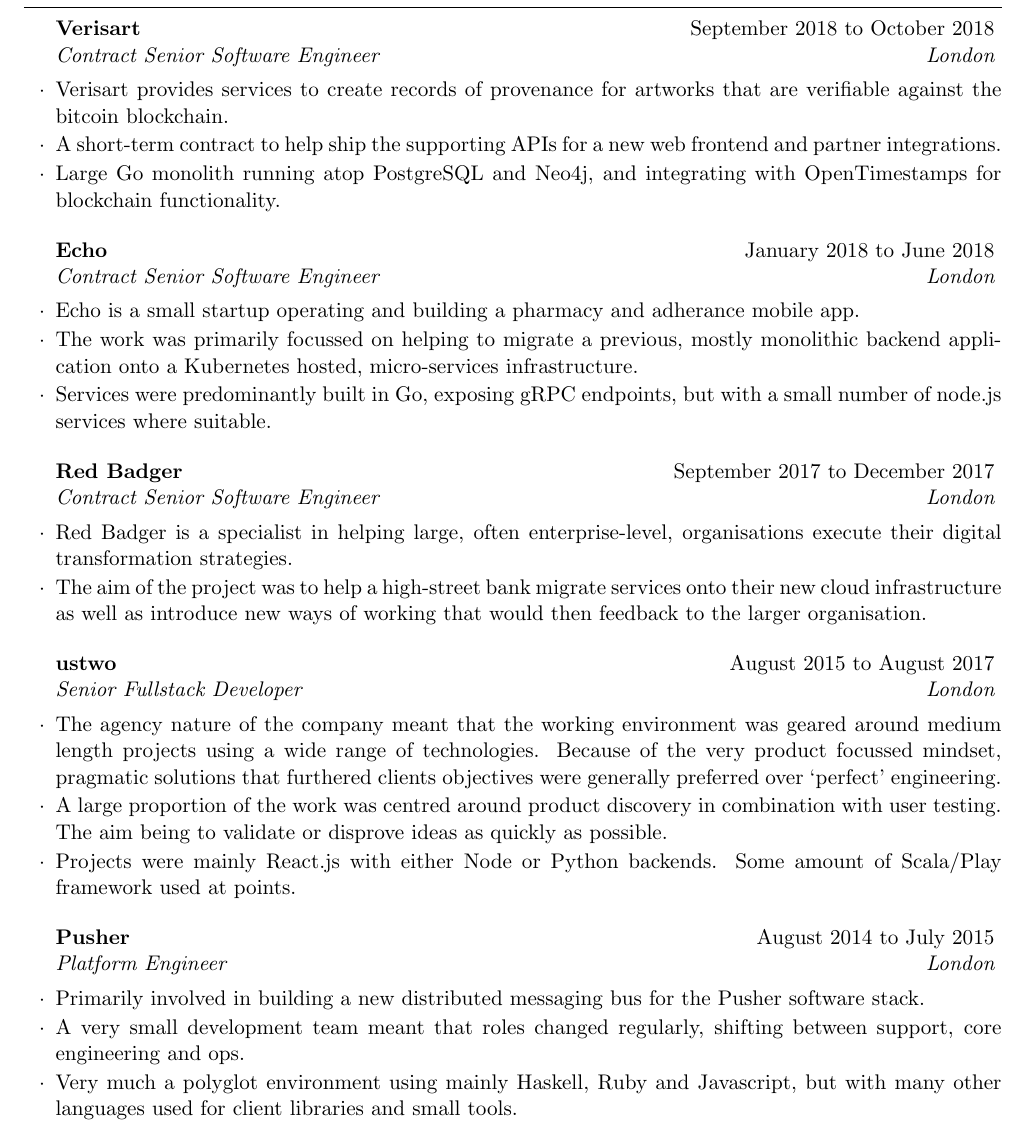
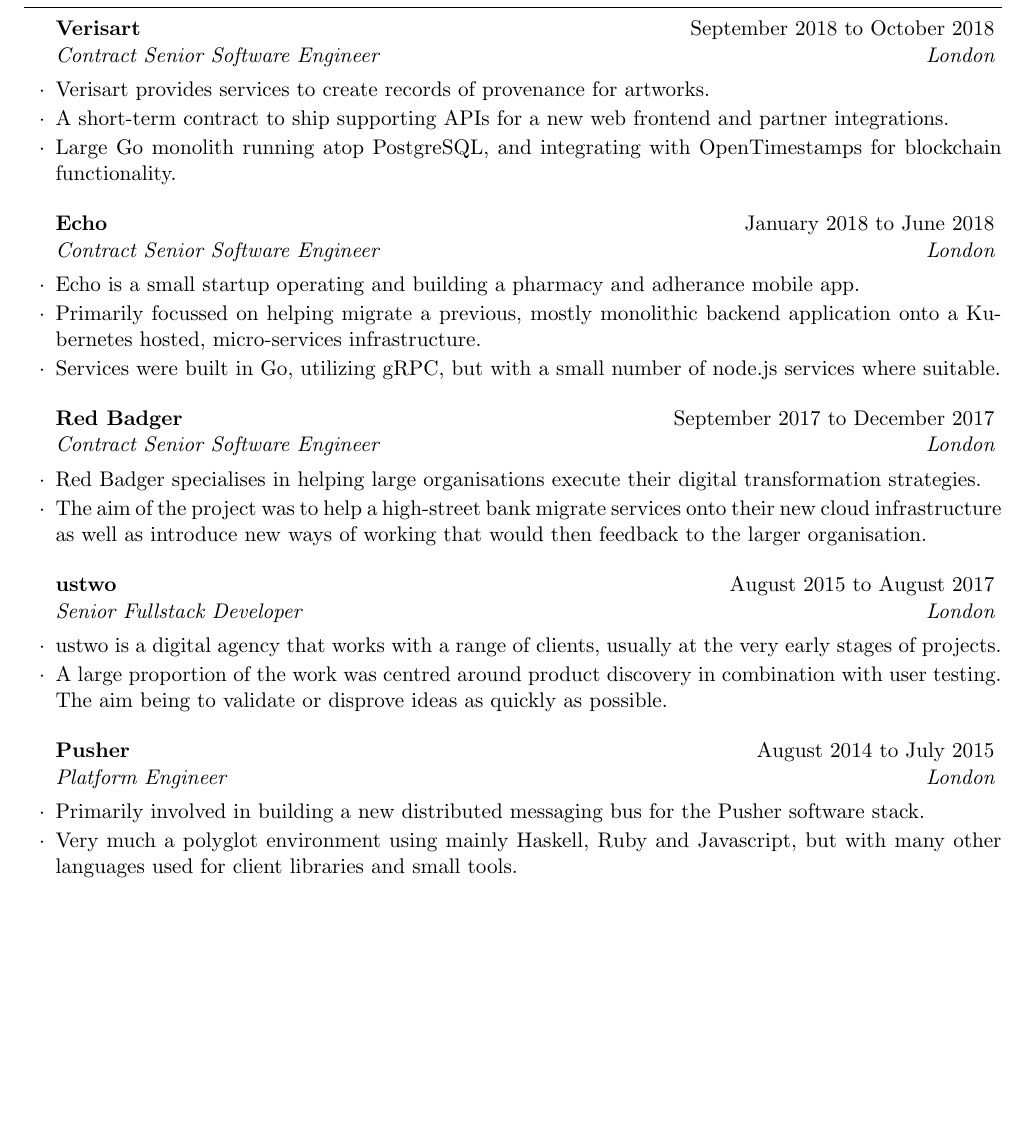
Before and after one commit to rumblesan/cv, a LaTeX CV (cv.tex): part of page 1 of 3 before the commit and part of page 1 of 2 after it, cut so that both start at the same text, the shorter picture padded with empty space. Compiled offline with pdfLaTeX.

Commit message:
Shorten CV

```diff
--- a/cv.tex
+++ b/cv.tex
@@ -43,39 +43,37 @@
 \begin{rSection}{Experience}
 
   \begin{rExperience}{Verisart}{September 2018 to October 2018}{Contract Senior Software Engineer}{London}
-  \item Verisart provides services to create records of provenance for artworks that are verifiable against the bitcoin blockchain.
-  \item A short-term contract to help ship the supporting APIs for a new web frontend and partner integrations.
-  \item Large Go monolith running atop PostgreSQL and Neo4j, and integrating with OpenTimestamps for blockchain functionality.
+  \item Verisart provides services to create records of provenance for artworks.
+  \item A short-term contract to ship supporting APIs for a new web frontend and partner integrations.
+  \item Large Go monolith running atop PostgreSQL, and integrating with OpenTimestamps for blockchain functionality.
   \end{rExperience}
 
   %------------------------------------------------
 
   \begin{rExperience}{Echo}{January 2018 to June 2018}{Contract Senior Software Engineer}{London}
   \item Echo is a small startup operating and building a pharmacy and adherance mobile app.
-  \item The work was primarily focussed on helping to migrate a previous, mostly monolithic backend application onto a Kubernetes hosted, micro-services infrastructure.
-  \item Services were predominantly built in Go, exposing gRPC endpoints, but with a small number of node.js services where suitable.
+  \item Primarily focussed on helping migrate a previous, mostly monolithic backend application onto a Kubernetes hosted, micro-services infrastructure.
+  \item Services were built in Go, utilizing gRPC, but with a small number of node.js services where suitable.
   \end{rExperience}
 
   %------------------------------------------------
 
   \begin{rExperience}{Red Badger}{September 2017 to December 2017}{Contract Senior Software Engineer}{London}
-  \item Red Badger is a specialist in helping large, often enterprise-level, organisations execute their digital transformation strategies.
+  \item Red Badger specialises in helping large organisations execute their digital transformation strategies.
   \item The aim of the project was to help a high-street bank migrate services onto their new cloud infrastructure as well as introduce new ways of working that would then feedback to the larger organisation.
   \end{rExperience}
 
   %------------------------------------------------
 
   \begin{rExperience}{ustwo}{August 2015 to August 2017}{Senior Fullstack Developer}{London}
-  \item The agency nature of the company meant that the working environment was geared around medium length projects using a wide range of technologies. Because of the very product focussed mindset, pragmatic solutions that furthered clients objectives were generally preferred over `perfect' engineering.
+  \item ustwo is a digital agency that works with a range of clients, usually at the very early stages of projects.
   \item A large proportion of the work was centred around product discovery in combination with user testing. The aim being to validate or disprove ideas as quickly as possible.
-  \item Projects were mainly React.js with either Node or Python backends. Some amount of Scala/Play framework used at points.
   \end{rExperience}
 
   %------------------------------------------------
 
   \begin{rExperience}{Pusher}{August 2014 to July 2015}{Platform Engineer}{London}
   \item Primarily involved in building a new distributed messaging bus for the Pusher software stack.
-  \item A very small development team meant that roles changed regularly, shifting between support, core engineering and ops.
   \item Very much a polyglot environment using mainly Haskell, Ruby and Javascript, but with many other languages used for client libraries and small tools.
   \end{rExperience}
 
```
